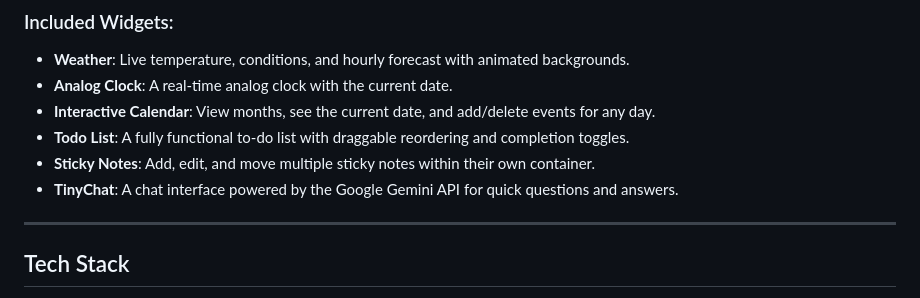
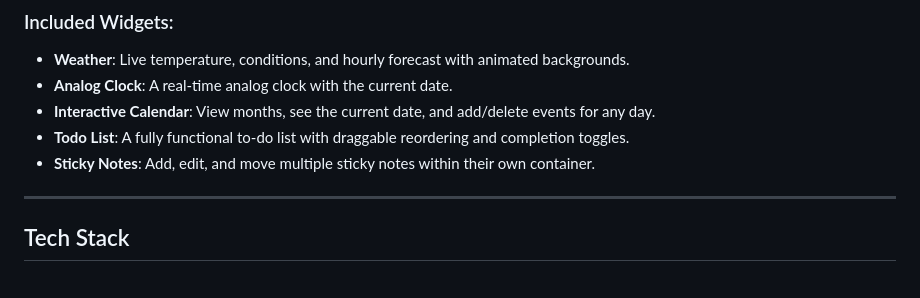
Before and after one commit to jaysonragasa/jaradashboard, a Markdown page: README.md, the part around the change. Drawn GitHub-style.

```diff
--- a/README.md
+++ b/README.md
@@ -18,7 +18,6 @@ A sleek, modern, and customizable dashboard built with vanilla JavaScript. This
 - **Interactive Calendar**: View months, see the current date, and add/delete events for any day.
 - **Todo List**: A fully functional to-do list with draggable reordering and completion toggles.
 - **Sticky Notes**: Add, edit, and move multiple sticky notes within their own container.
-- **TinyChat**: A chat interface powered by the Google Gemini API for quick questions and answers.
 
 ---
 
```
